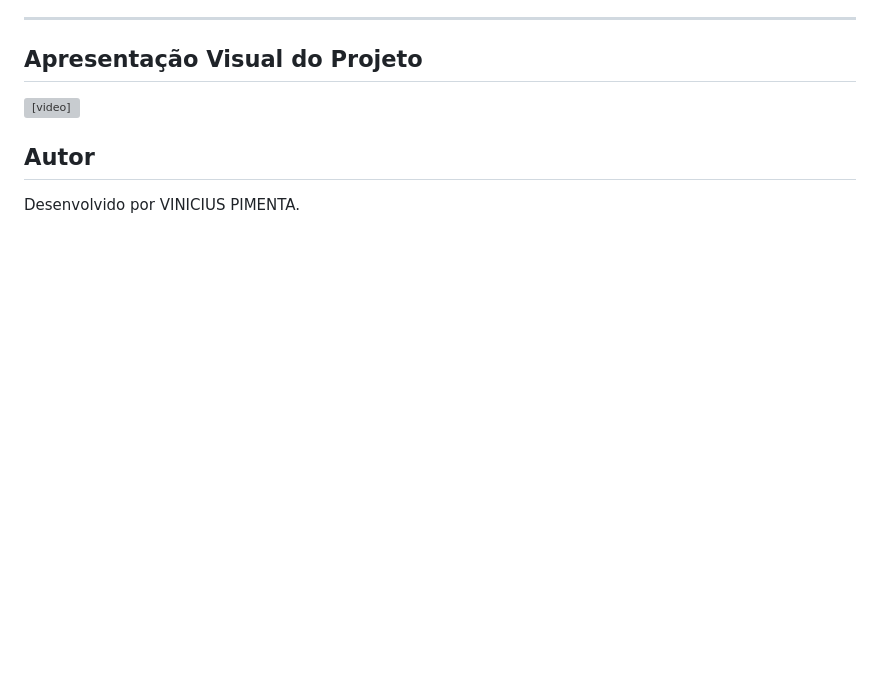
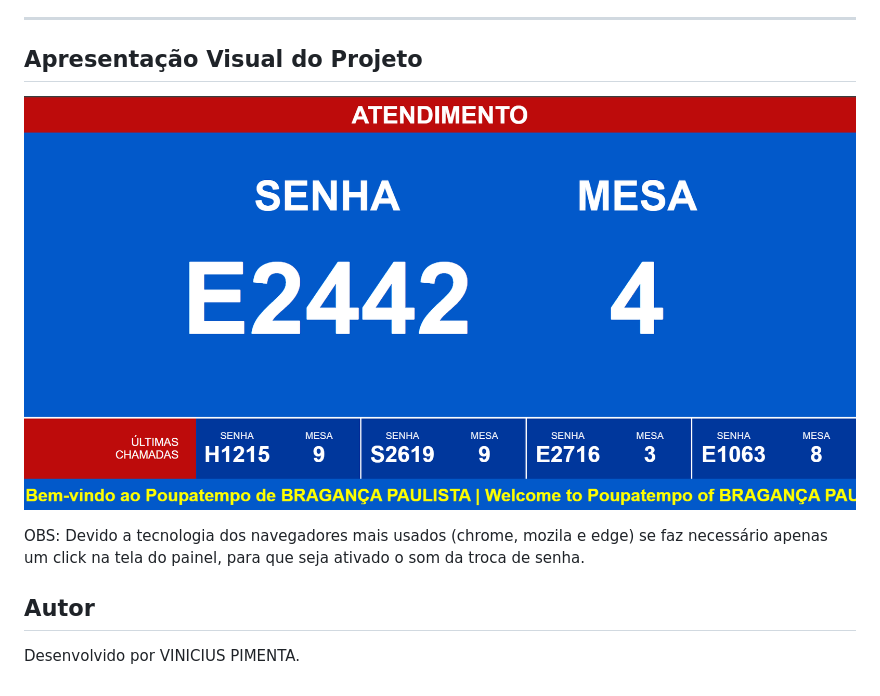
Before and after one commit to ViniciusPimentaa/projeto-painel, a Markdown page: README.md, the part around the change. GitHub-like rendering; pictures changed too: assets/img/myproject.png (added); blank space fills up the shorter version; grey boxes are pictures that could not be loaded.

Commit message:
Subindo imagem no readme

```diff
--- a/README.md
+++ b/README.md
@@ -55,9 +55,9 @@ E menciono o intuito de testar minha lógica de programação com JS, buscando e
 
 ## Apresentação Visual do Projeto
 
-<video controls width="700">
-  <source src="assets/docs/painelpptprojeto.mp4" type="video/mp4">
-</video>
+[![Assista ao vídeo](assets/img/myproject.png)](assets/docs/painelpptprojeto.mp4)
+
+OBS: Devido a tecnologia dos navegadores mais usados (chrome, mozila e edge) se faz necessário apenas um click na tela do painel, para que seja ativado o som da troca de senha.
 
 
 ## Autor
```
